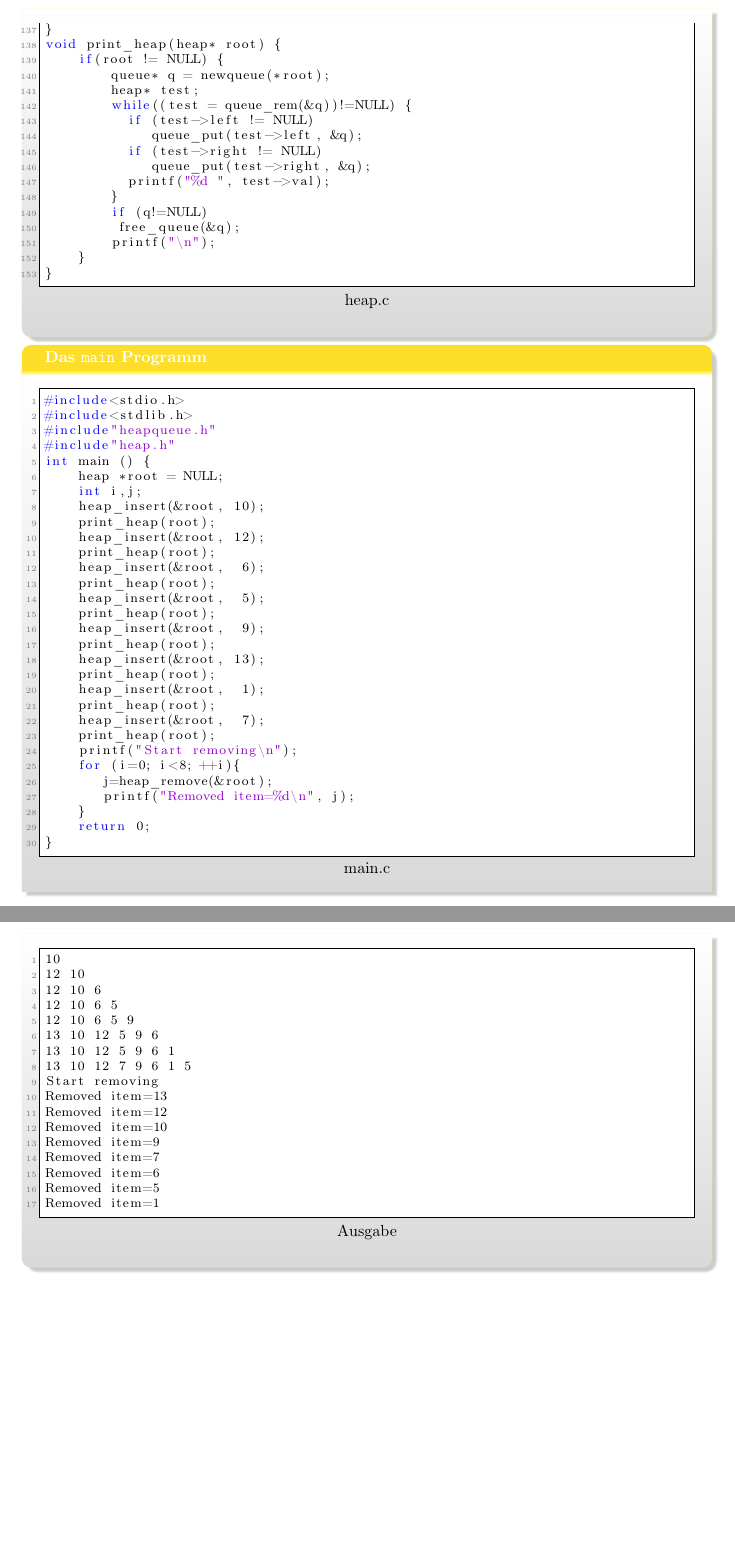
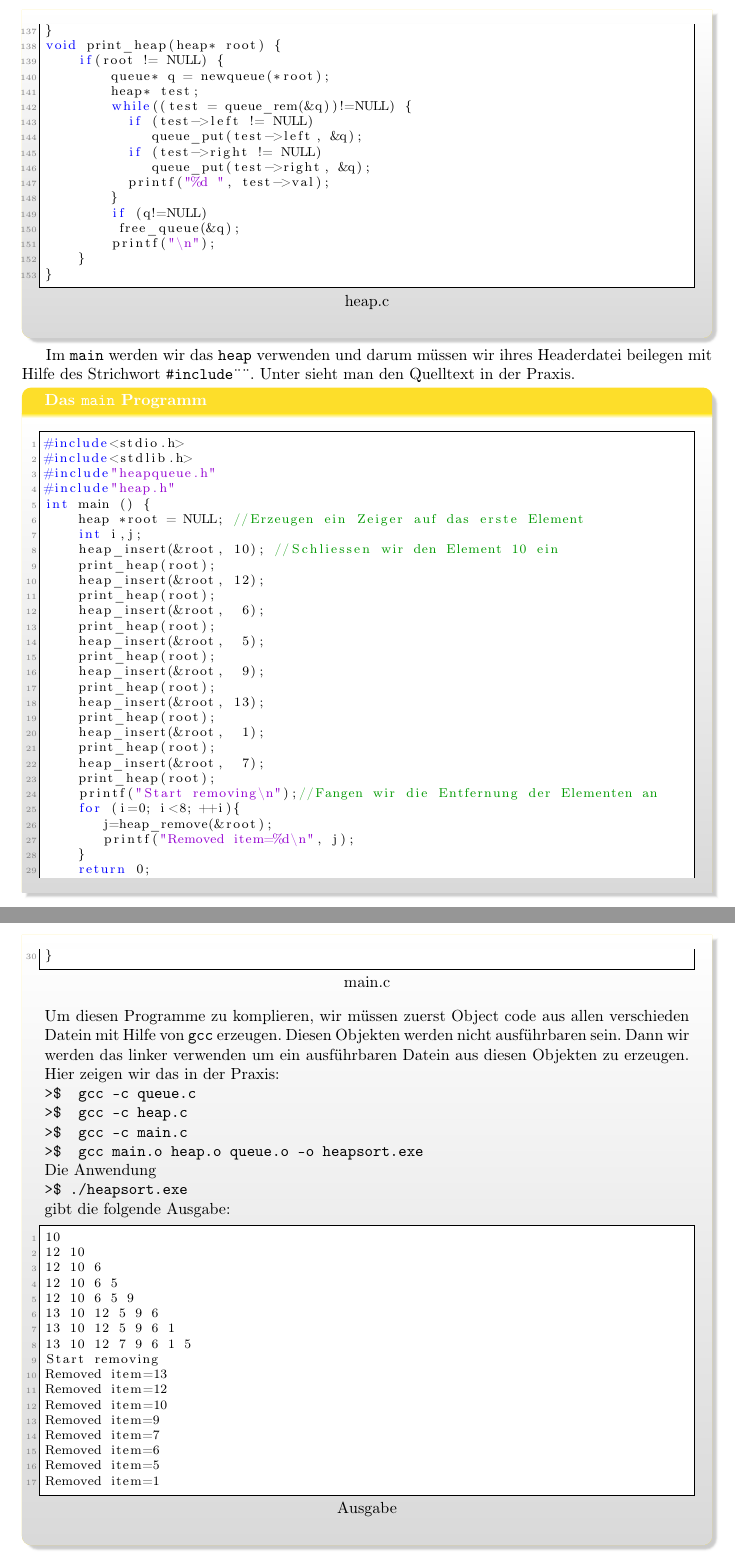
Before and after one commit to pittlerf/ckurs2017, a LaTeX document (programmierkurs_fpcu.tex, which reads endprojekt.tex): two parts of pages 71 and 72 of 72, joined at a grey line, cut so that both start at the same text, the shorter picture padded with empty space. Compiled offline with LaTeX, dvips and Ghostscript.

Commit message:
endprojekt verwendung

```diff
--- a/endprojekt.tex
+++ b/endprojekt.tex
@@ -976,6 +976,10 @@ void print_heap(heap* root) {
 }
 \end{lstlisting}
 \end{myexampleprogram}
+Im \texttt{main} werden wir das \texttt{heap} verwenden
+und darum müssen wir ihres Headerdatei beilegen mit Hilfe
+des Strichwort \texttt{\#include\"{}\"{}}. Unter sieht man den
+Quelltext in der Praxis.
 \begin{myexampleprogram}{Das \texttt{main} Programm}
 \begin{lstlisting}{main.c}
 #include<stdio.h>
@@ -983,9 +987,9 @@ void print_heap(heap* root) {
 #include"heapqueue.h"
 #include"heap.h"
 int main () {
-    heap *root = NULL;
+    heap *root = NULL; //Erzeugen ein Zeiger auf das erste Element
     int i,j;
-    heap_insert(&root, 10);
+    heap_insert(&root, 10); //Schliessen wir den Element 10 ein
     print_heap(root);
     heap_insert(&root, 12);
     print_heap(root);
@@ -1001,7 +1005,7 @@ int main () {
     print_heap(root);
     heap_insert(&root,  7);
     print_heap(root);
-    printf("Start removing\n");
+    printf("Start removing\n");//Fangen wir die Entfernung der Elementen an
     for (i=0; i<8; ++i){
        j=heap_remove(&root);
        printf("Removed item=%d\n", j);
@@ -1009,6 +1013,28 @@ int main () {
     return 0;
 }
 \end{lstlisting}
+Um diesen Programme zu komplieren, wir müssen zuerst Object code aus allen verschieden
+Datein mit Hilfe von \texttt{gcc} erzeugen. Diesen Objekten werden nicht ausführbaren sein.
+Dann wir werden das linker verwenden um ein ausführbaren Datein aus diesen Objekten zu erzeugen.
+Hier zeigen wir das in der Praxis:
+\\
+\begin{verb}
+>$  gcc -c queue.c
+\end{verb}\\
+\begin{verb}
+>$  gcc -c heap.c
+\end{verb}\\
+\begin{verb}
+>$  gcc -c main.c
+\end{verb}\\
+\begin{verb}
+>$  gcc main.o heap.o queue.o -o heapsort.exe
+\end{verb}\\
+Die Anwendung\\
+\begin{verb}
+>$ ./heapsort.exe
+\end{verb}\\
+gibt die folgende Ausgabe:
 \begin{lstlisting}{Ausgabe}
 10
 12 10
```
